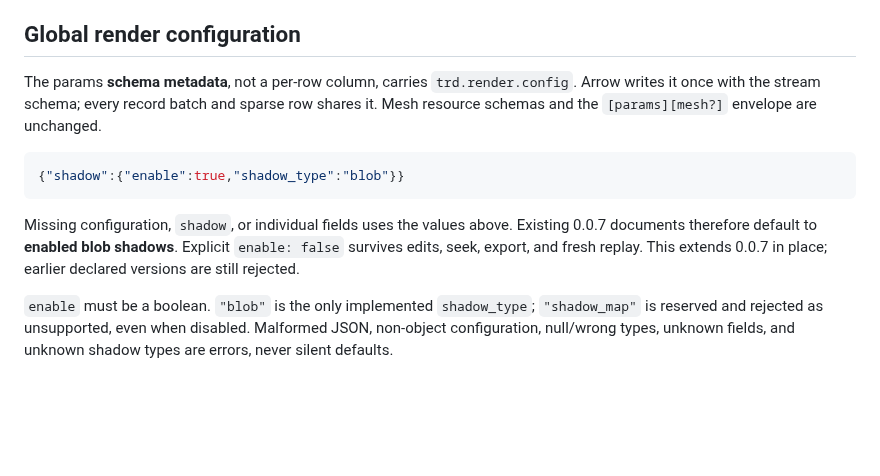
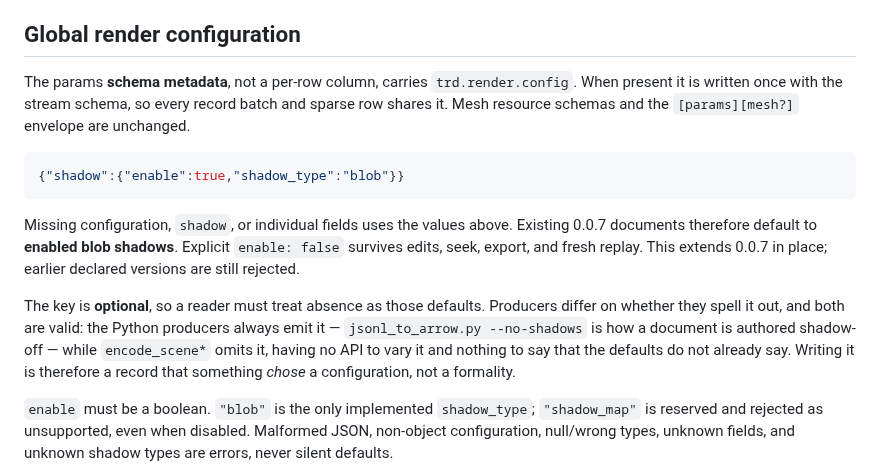
Before and after one commit to xiaoyxue/trd, a Markdown page: docs/protocol/0.0.7.md, the part around the change. Rendered like a GitHub page; blank space fills up the shorter version.

Commit message:
docs(protocol): state that trd.render.config is optional, not always written
The encoder no longer stamps a default it cannot vary, so `Arrow writes it once
with the stream schema` overstated it. Record that absence means the defaults,
and that the Python producers spell the key out while `encode_scene*` omits it.

Co-authored-by: Copilot <223556219+Copilot@users.noreply.github.com>
Copilot-Session: 283296e0-87b7-48e0-915a-72e5c245bf8a

````diff
--- a/docs/protocol/0.0.7.md
+++ b/docs/protocol/0.0.7.md
@@ -38,8 +38,9 @@ not silently upgrade a table declaring an old trd version.
 ## Global render configuration
 
 The params **schema metadata**, not a per-row column, carries `trd.render.config`.
-Arrow writes it once with the stream schema; every record batch and sparse row
-shares it. Mesh resource schemas and the `[params][mesh?]` envelope are unchanged.
+When present it is written once with the stream schema, so every record batch and
+sparse row shares it. Mesh resource schemas and the `[params][mesh?]` envelope are
+unchanged.
 
 ```json
 {"shadow":{"enable":true,"shadow_type":"blob"}}
@@ -49,6 +50,13 @@ Missing configuration, `shadow`, or individual fields uses the values above.
 Existing 0.0.7 documents therefore default to **enabled blob shadows**.
 Explicit `enable: false` survives edits, seek, export, and fresh replay.
 This extends 0.0.7 in place; earlier declared versions are still rejected.
+
+The key is **optional**, so a reader must treat absence as those defaults.
+Producers differ on whether they spell it out, and both are valid: the Python
+producers always emit it — `jsonl_to_arrow.py --no-shadows` is how a document is
+authored shadow-off — while `encode_scene*` omits it, having no API to vary it
+and nothing to say that the defaults do not already say. Writing it is therefore
+a record that something *chose* a configuration, not a formality.
 
 `enable` must be a boolean. `"blob"` is the only implemented `shadow_type`;
 `"shadow_map"` is reserved and rejected as unsupported, even when disabled.
````
